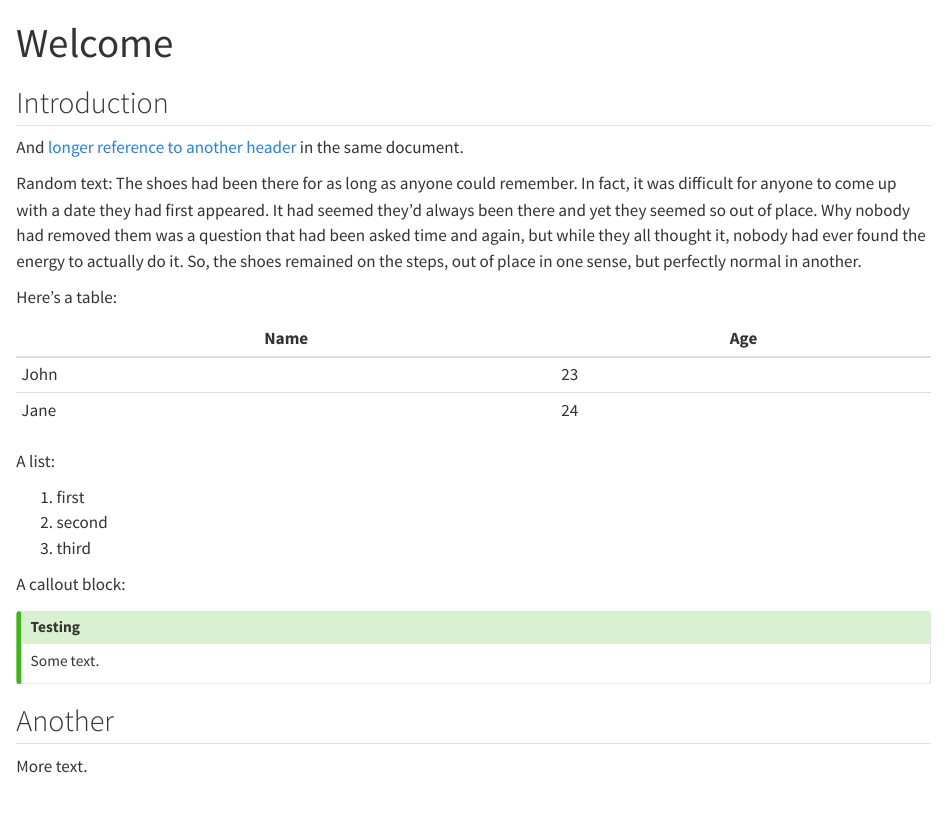
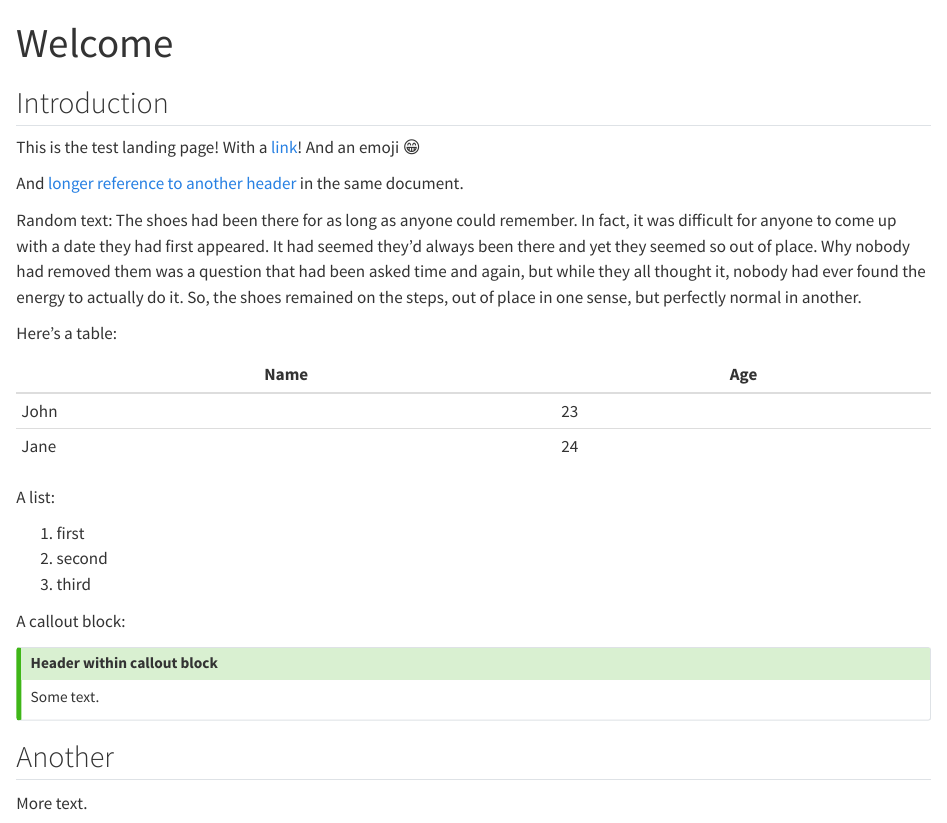
Before and after one commit to seedcase-project/seedcase-theme, a Quarto document (index.qmd): the page in a window 1100 px wide, from its top. Rendered offline with R 4.5, knitr and Pandoc in place of Quarto, with nearby package versions.

Commit message:
docs: :pencil2: minor text edits

```diff
--- a/index.qmd
+++ b/index.qmd
@@ -4,6 +4,7 @@ title: "Welcome"
 
 ## Introduction
 
+This is the test landing page! With a [link](https://duckduckgo.com/)! And an emoji :grin:
 
 And [longer reference to another header](index.qmd#another) in the same document.
 
@@ -33,7 +34,7 @@ A list:
 A callout block:
 
 ::: callout-tip
-### Testing
+### Header within callout block
 
 Some text.
 :::
```
